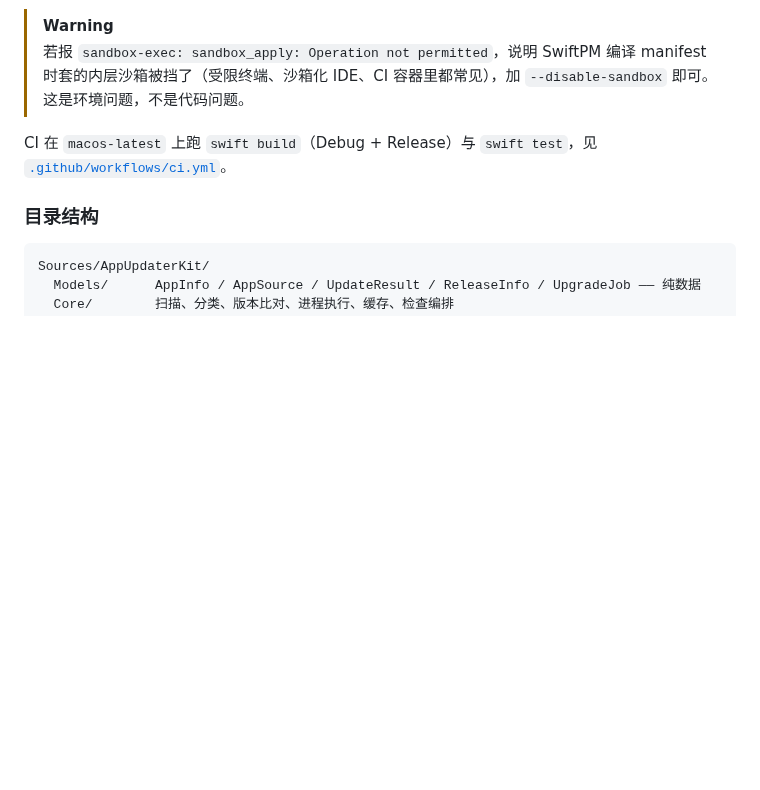
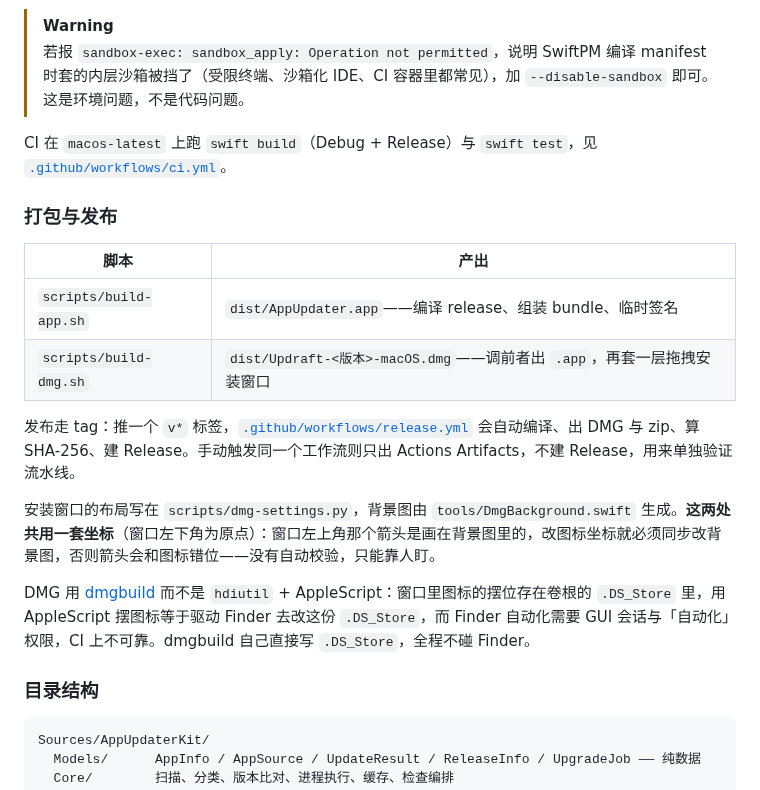
Before and after one commit to midasism/Updraft, a Markdown page: README.md, the part around one of its changes. Rendered like a GitHub page; blank space fills up the shorter version.

````diff
--- a/README.md
+++ b/README.md
@@ -277,6 +285,19 @@ swift test  --disable-sandbox      # 114 个单元测试
 
 CI 在 `macos-latest` 上跑 `swift build`（Debug + Release）与 `swift test`，见 [`.github/workflows/ci.yml`](.github/workflows/ci.yml)。
 
+### 打包与发布
+
+| 脚本 | 产出 |
+|---|---|
+| `scripts/build-app.sh` | `dist/AppUpdater.app`——编译 release、组装 bundle、临时签名 |
+| `scripts/build-dmg.sh` | `dist/Updraft-<版本>-macOS.dmg`——调前者出 `.app`，再套一层拖拽安装窗口 |
+
+发布走 tag：推一个 `v*` 标签，[`.github/workflows/release.yml`](.github/workflows/release.yml) 会自动编译、出 DMG 与 zip、算 SHA-256、建 Release。手动触发同一个工作流则只出 Actions Artifacts，不建 Release，用来单独验证流水线。
+
+安装窗口的布局写在 `scripts/dmg-settings.py`，背景图由 `tools/DmgBackground.swift` 生成。**这两处共用一套坐标**（窗口左下角为原点）：窗口左上角那个箭头是画在背景图里的，改图标坐标就必须同步改背景图，否则箭头会和图标错位——没有自动校验，只能靠人盯。
+
+DMG 用 [dmgbuild](https://github.com/dmgbuild/dmgbuild) 而不是 `hdiutil` + AppleScript：窗口里图标的摆位存在卷根的 `.DS_Store` 里，用 AppleScript 摆图标等于驱动 Finder 去改这份 `.DS_Store`，而 Finder 自动化需要 GUI 会话与「自动化」权限，CI 上不可靠。dmgbuild 自己直接写 `.DS_Store`，全程不碰 Finder。
+
 ### 目录结构
 
 ```
````
Also changed, not shown: other parts of README.md (+13 -5 lines), docs/screenshots/dmg-window.png (added).
